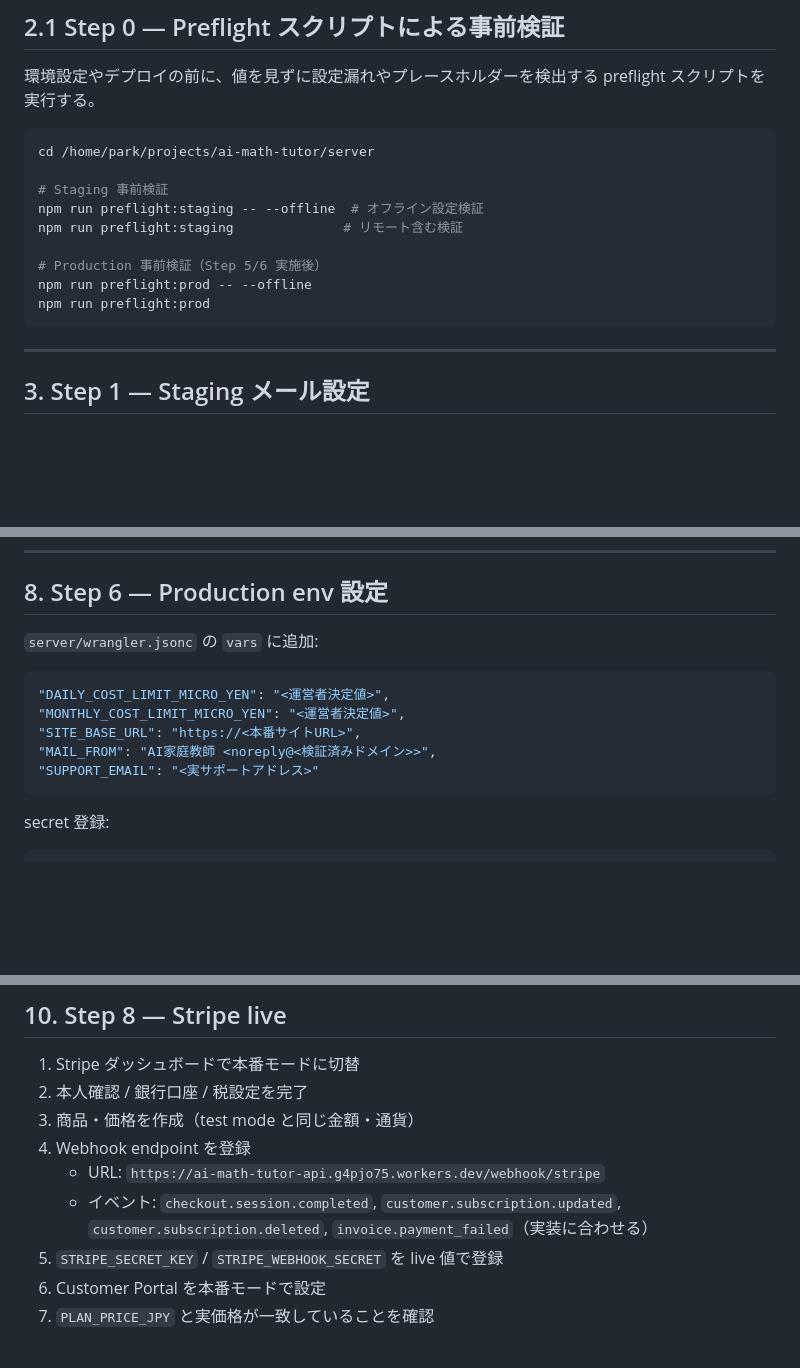
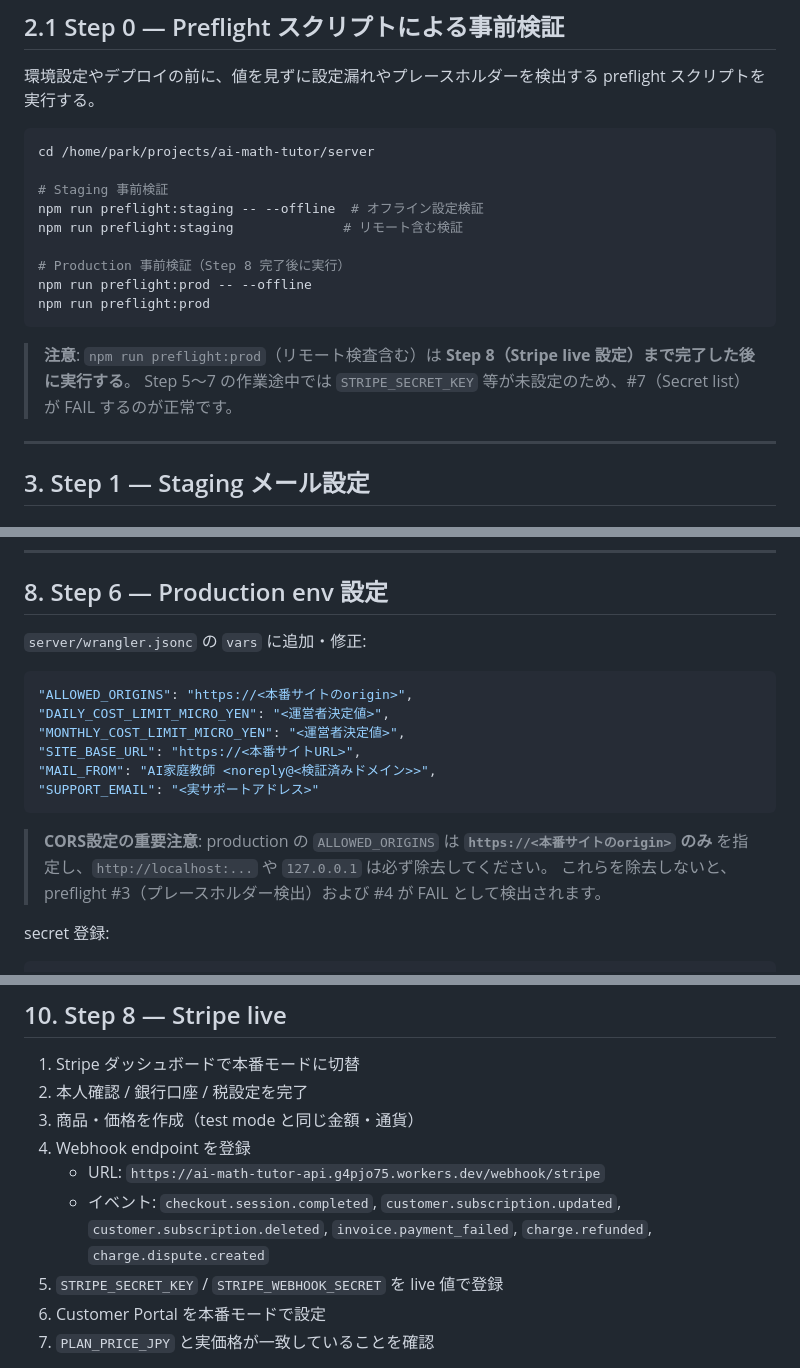
Before and after one commit to g4pjo75-gif/ai-math-tutor, a Markdown page: docs/OPERATOR_SETUP.md, 3 parts joined by grey strips. Rendered like a GitHub page; blank space fills up the shorter version.

Commit message:
docs: fix operator webhook events and cors guidance

````diff
--- a/docs/OPERATOR_SETUP.md
+++ b/docs/OPERATOR_SETUP.md
@@ -79,10 +79,14 @@ cd /home/park/projects/ai-math-tutor/server
 npm run preflight:staging -- --offline  # オフライン設定検証
 npm run preflight:staging              # リモート含む検証
 
-# Production 事前検証（Step 5/6 実施後）
+# Production 事前検証（Step 8 完了後に実行）
 npm run preflight:prod -- --offline
 npm run preflight:prod
 ```
+
+> **注意**:
+> `npm run preflight:prod`（リモート検査含む）は **Step 8（Stripe live 設定）まで完了した後に実行する**。
+> Step 5〜7 の作業途中では `STRIPE_SECRET_KEY` 等が未設定のため、#7（Secret list）が FAIL するのが正常です。
 
 ---
 
@@ -243,15 +247,20 @@ npx wrangler d1 migrations list ai-math-tutor-db --remote
 
 ## 8. Step 6 — Production env 設定
 
-`server/wrangler.jsonc` の `vars` に追加:
+`server/wrangler.jsonc` の `vars` に追加・修正:
 
 ```jsonc
+"ALLOWED_ORIGINS": "https://<本番サイトのorigin>",
 "DAILY_COST_LIMIT_MICRO_YEN": "<運営者決定値>",
 "MONTHLY_COST_LIMIT_MICRO_YEN": "<運営者決定値>",
 "SITE_BASE_URL": "https://<本番サイトURL>",
 "MAIL_FROM": "AI家庭教師 <noreply@<検証済みドメイン>>",
 "SUPPORT_EMAIL": "<実サポートアドレス>"
 ```
+
+> **CORS設定の重要注意**:
+> production の `ALLOWED_ORIGINS` は **`https://<本番サイトのorigin>` のみ** を指定し、`http://localhost:...` や `127.0.0.1` は必ず除去してください。
+> これらを除去しないと、preflight #3（プレースホルダー検出）および #4 が FAIL として検出されます。
 
 secret 登録:
 
@@ -304,7 +313,7 @@ curl -sS https://ai-math-tutor-api.g4pjo75.workers.dev/health
 3. 商品・価格を作成（test mode と同じ金額・通貨）
 4. Webhook endpoint を登録
    - URL: `https://ai-math-tutor-api.g4pjo75.workers.dev/webhook/stripe`
-   - イベント: `checkout.session.completed`, `customer.subscription.updated`, `customer.subscription.deleted`, `invoice.payment_failed`（実装に合わせる）
+   - イベント: `checkout.session.completed`, `customer.subscription.updated`, `customer.subscription.deleted`, `invoice.payment_failed`, `charge.refunded`, `charge.dispute.created`
 5. `STRIPE_SECRET_KEY` / `STRIPE_WEBHOOK_SECRET` を live 値で登録
 6. Customer Portal を本番モードで設定
 7. `PLAN_PRICE_JPY` と実価格が一致していることを確認
````
Also changed, not shown: docs/LAUNCH_CHECKLIST.md (+1 -0 lines).
